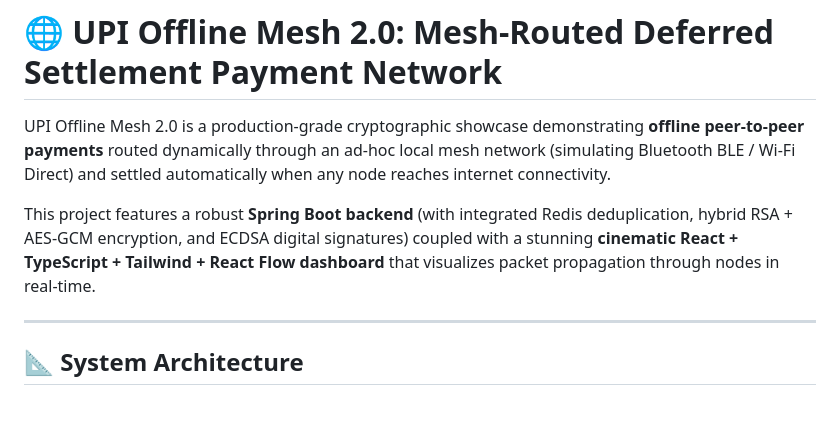
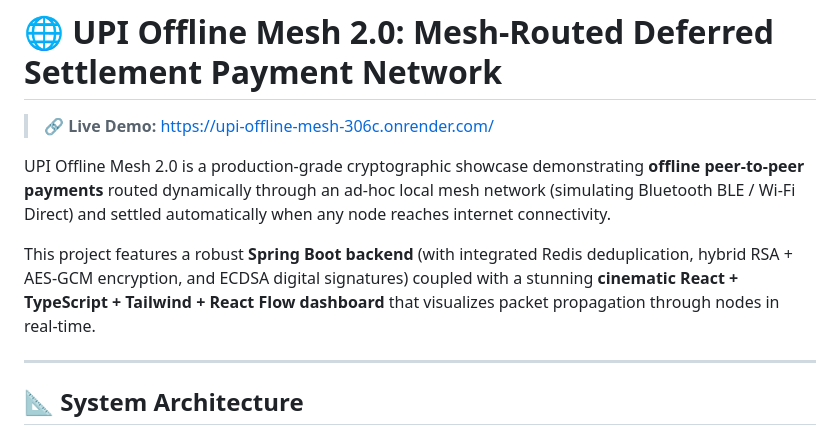
Before and after one commit to Srujan4812/upi-offline-mesh, a Markdown page: README.md, the part around the change. Rendered like a GitHub page; blank space fills up the shorter version.

Commit message:
Add Render live demo link to README

```diff
--- a/README.md
+++ b/README.md
@@ -1,8 +1,11 @@
 # 🌐 UPI Offline Mesh 2.0: Mesh-Routed Deferred Settlement Payment Network
+
+> **🔗 Live Demo:** [https://upi-offline-mesh-306c.onrender.com/](https://upi-offline-mesh-306c.onrender.com/)
 
 UPI Offline Mesh 2.0 is a production-grade cryptographic showcase demonstrating **offline peer-to-peer payments** routed dynamically through an ad-hoc local mesh network (simulating Bluetooth BLE / Wi-Fi Direct) and settled automatically when any node reaches internet connectivity.
 
 This project features a robust **Spring Boot backend** (with integrated Redis deduplication, hybrid RSA + AES-GCM encryption, and ECDSA digital signatures) coupled with a stunning **cinematic React + TypeScript + Tailwind + React Flow dashboard** that visualizes packet propagation through nodes in real-time.
+
 
 ---
 
```
